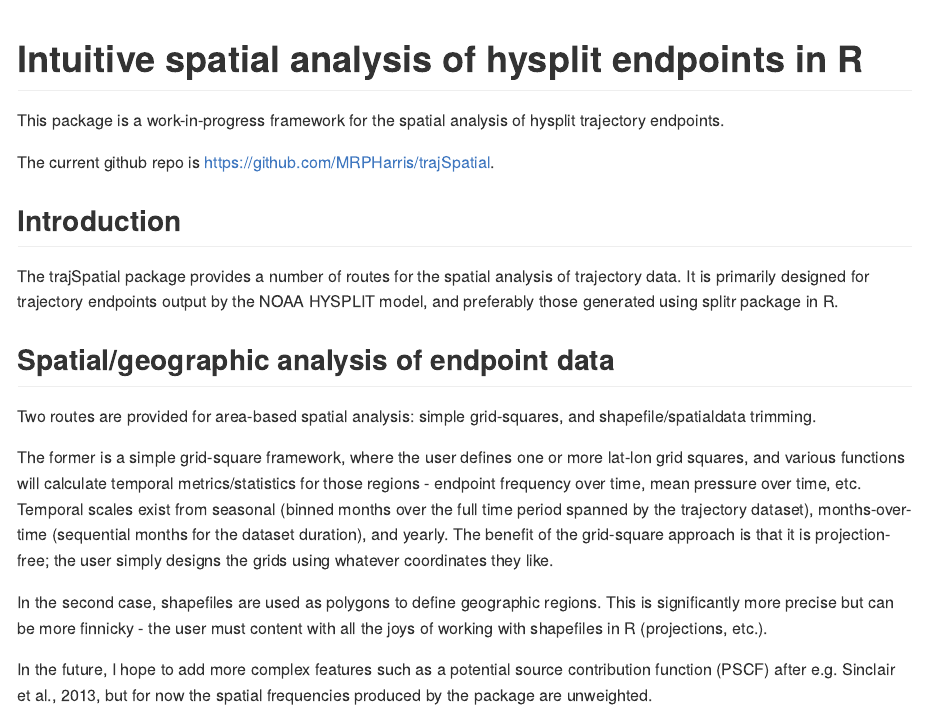
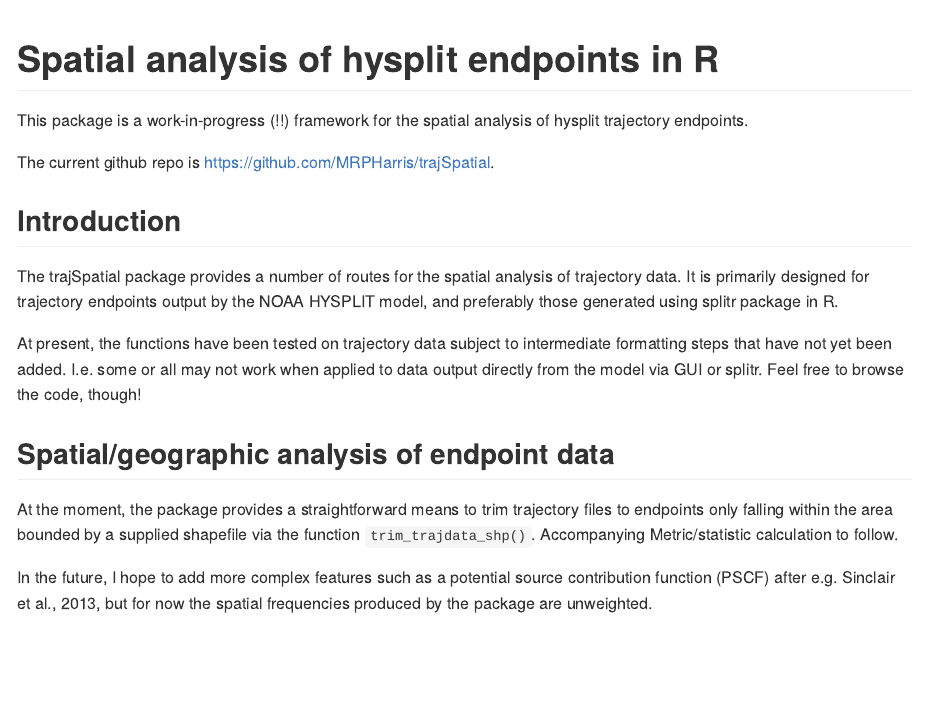
Before and after one commit to MRPHarris/trajSpatial, an R Markdown document (README.Rmd): the page in a window 1100 px wide, from its top. The pictures show the output file README.md that the author committed with the source, drawn offline in the style of GitHub.

Commit message:
readme update

```diff
--- a/README.Rmd
+++ b/README.Rmd
@@ -2,9 +2,9 @@
 output: github_document
 ---
 
-# Intuitive spatial analysis of hysplit endpoints in R
+# Spatial analysis of hysplit endpoints in R
 
-This package is a work-in-progress framework for the spatial analysis of hysplit trajectory endpoints.
+This package is a work-in-progress (!!) framework for the spatial analysis of hysplit trajectory endpoints.
 
 The current github repo is https://github.com/MRPHarris/trajSpatial.
 
@@ -12,13 +12,11 @@ The current github repo is https://github.com/MRPHarris/trajSpatial.
 
 The trajSpatial package provides a number of routes for the spatial analysis of trajectory data. It is primarily designed for trajectory endpoints output by the NOAA HYSPLIT model, and preferably those generated using splitr package in R.
 
+At present, the functions have been tested on trajectory data subject to intermediate formatting steps that have not yet been added. I.e. some or all may not work when applied to data output directly from the model via GUI or splitr. Feel free to browse the code, though!
+
 ## Spatial/geographic analysis of endpoint data
 
-Two routes are provided for area-based spatial analysis: simple grid-squares, and shapefile/spatialdata trimming.
-
-The former is a simple grid-square framework, where the user defines one or more lat-lon grid squares, and various functions will calculate temporal metrics/statistics for those regions - endpoint frequency over time, mean pressure over time, etc. Temporal scales exist from seasonal (binned months over the full time period spanned by the trajectory dataset), months-over-time (sequential months for the dataset duration), and yearly. The benefit of the grid-square approach is that it is projection-free; the user simply designs the grids using whatever coordinates they like.
-
-In the second case, shapefiles are used as polygons to define geographic regions. This is significantly more precise but can be more finnicky - the user must content with all the joys of working with shapefiles in R (projections, etc.).
+At the moment, the package provides a straightforward means to trim trajectory files to endpoints only falling within the area bounded by a supplied shapefile via the function `trim_trajdata_shp()`. Accompanying Metric/statistic calculation to follow.
 
 In the future, I hope to add more complex features such as a potential source contribution function (PSCF) after e.g. Sinclair et al., 2013, but for now the spatial frequencies produced by the package are unweighted.
 
```
Also changed, not shown: README.md.
